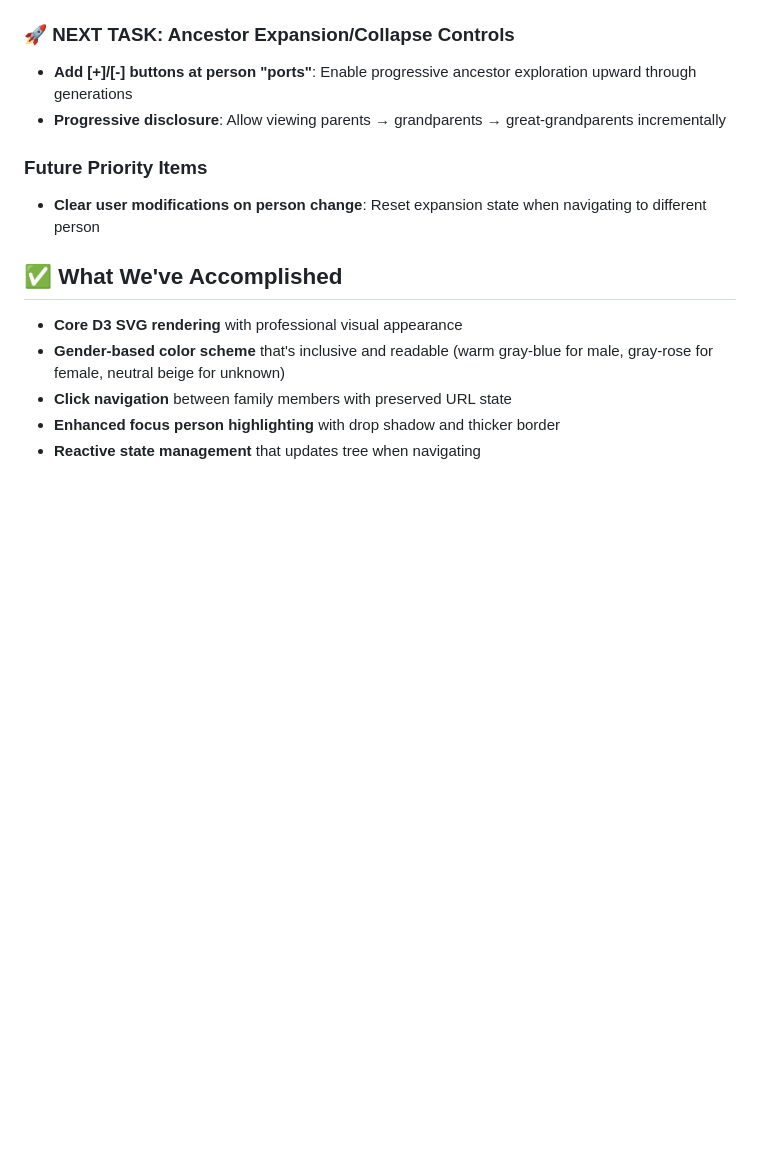
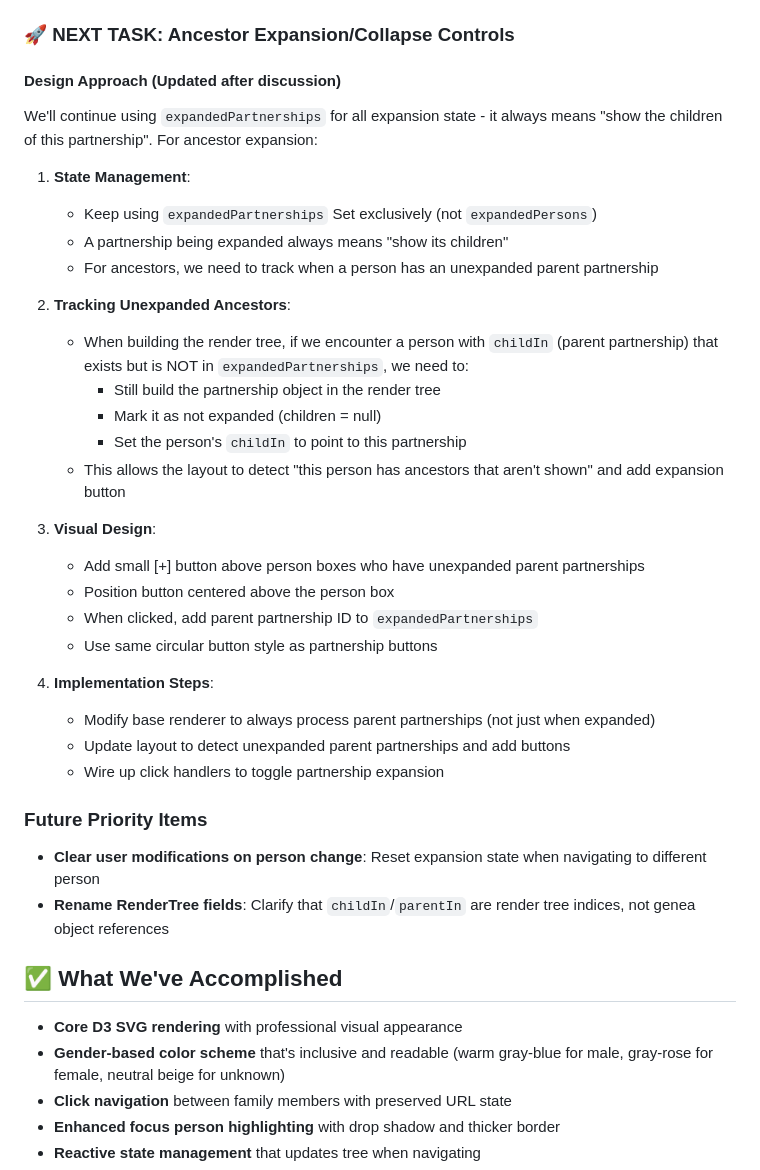
Before and after one commit to nikomatsakis/www.family-tree, a Markdown page: .ongoing/d3-family-tree-renderer.md, the part around the change. Drawn GitHub-style; blank space fills up the shorter version.

Commit message:
embark on expanding patnerships

```diff
--- a/.ongoing/d3-family-tree-renderer.md
+++ b/.ongoing/d3-family-tree-renderer.md
@@ -30,11 +30,36 @@ Create an interactive D3.js-based family tree renderer that provides rich visual
 - **Preserved functionality**: Partnerships with children still show proper expand/collapse controls
 
 ### 🚀 NEXT TASK: Ancestor Expansion/Collapse Controls
-- **Add [+]/[-] buttons at person "ports"**: Enable progressive ancestor exploration upward through generations
-- **Progressive disclosure**: Allow viewing parents → grandparents → great-grandparents incrementally
+
+#### Design Approach (Updated after discussion)
+We'll continue using `expandedPartnerships` for all expansion state - it always means "show the children of this partnership". For ancestor expansion:
+
+1. **State Management**:
+   - Keep using `expandedPartnerships` Set exclusively (not `expandedPersons`)
+   - A partnership being expanded always means "show its children"
+   - For ancestors, we need to track when a person has an unexpanded parent partnership
+
+2. **Tracking Unexpanded Ancestors**:
+   - When building the render tree, if we encounter a person with `childIn` (parent partnership) that exists but is NOT in `expandedPartnerships`, we need to:
+     - Still build the partnership object in the render tree
+     - Mark it as not expanded (children = null)
+     - Set the person's `childIn` to point to this partnership
+   - This allows the layout to detect "this person has ancestors that aren't shown" and add expansion button
+
+3. **Visual Design**:
+   - Add small [+] button above person boxes who have unexpanded parent partnerships
+   - Position button centered above the person box
+   - When clicked, add parent partnership ID to `expandedPartnerships`
+   - Use same circular button style as partnership buttons
+
+4. **Implementation Steps**:
+   - Modify base renderer to always process parent partnerships (not just when expanded)
+   - Update layout to detect unexpanded parent partnerships and add buttons
+   - Wire up click handlers to toggle partnership expansion
 
 ### Future Priority Items
 - **Clear user modifications on person change**: Reset expansion state when navigating to different person
+- **Rename RenderTree fields**: Clarify that `childIn`/`parentIn` are render tree indices, not genea object references
 
 ## ✅ What We've Accomplished
 - **Core D3 SVG rendering** with professional visual appearance
```
